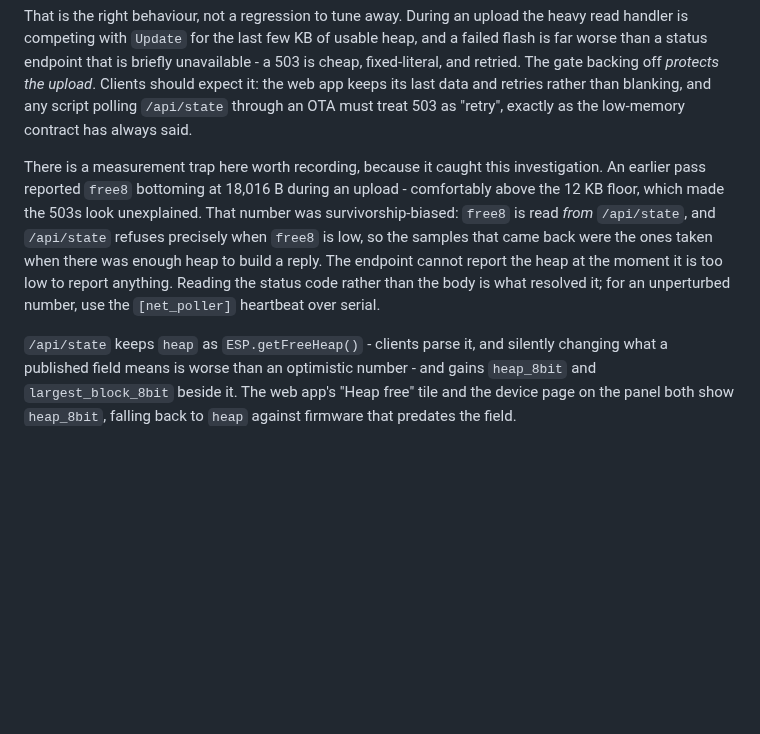
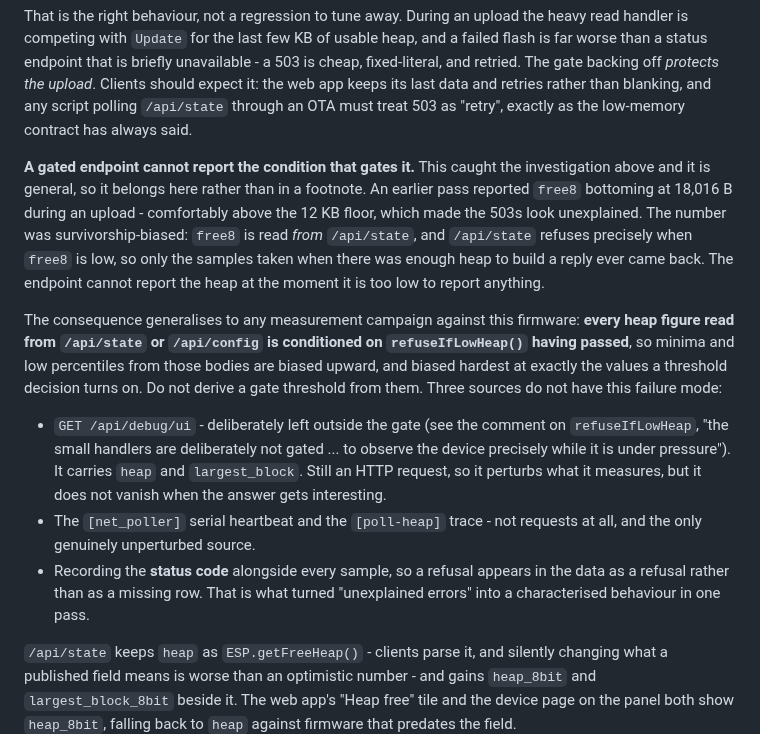
Before and after one commit to holdTheDoorHoid/philly-transit-display, a Markdown page: DESIGN.md, the part around the change. Drawn GitHub-style; blank space fills up the shorter version.

Commit message:
docs: the 503-during-upload is the bug going away, not a lost capability
Two gaps desktop-c8 pointed out in the previous commit.

The changelog did not mention the behaviour at all, and the owner would have met
it for the first time during an update. It is there now, in the owner's language,
and framed the way it actually is: /api/state answered through an upload only
because the gate was broken, so a status reading that pauses for a few seconds
while the update gets the memory it needs is the repair working, not a capability
being removed. Written that way deliberately - the same facts arranged as "the
status page stops responding during updates" would read as a regression and would
be wrong.

The measurement note was also scoped too narrowly. It read as a footnote about
one OTA run, when the general form is: a gated endpoint cannot report the
condition that gates it. Every heap figure read from /api/state or /api/config is
conditioned on refuseIfLowHeap() having passed, so minima and low percentiles
from those bodies are biased upward, hardest at exactly the values a threshold
decision turns on. Nobody should derive a gate threshold from them - which is
uncomfortably close to what I did earlier today. DESIGN 2.1 now says so and names
the three sources that do not have the failure mode: GET /api/debug/ui, which the
refuseIfLowHeap comment already documents as deliberately ungated so the device
can be observed under pressure; the [net_poller] serial heartbeat and [poll-heap]
trace, the only genuinely unperturbed source; and recording the status code beside
every sample so a refusal lands in the data as a refusal rather than a gap.

Co-Authored-By: Claude Opus 5 <noreply@anthropic.com>

```diff
--- a/DESIGN.md
+++ b/DESIGN.md
@@ -369,13 +369,29 @@ backing off *protects the upload*. Clients should expect it: the web app keeps i
 retries rather than blanking, and any script polling `/api/state` through an OTA must treat 503 as
 "retry", exactly as the low-memory contract has always said.
 
-There is a measurement trap here worth recording, because it caught this investigation. An earlier
-pass reported `free8` bottoming at 18,016 B during an upload - comfortably above the 12 KB floor,
-which made the 503s look unexplained. That number was survivorship-biased: `free8` is read *from*
-`/api/state`, and `/api/state` refuses precisely when `free8` is low, so the samples that came back
-were the ones taken when there was enough heap to build a reply. The endpoint cannot report the
-heap at the moment it is too low to report anything. Reading the status code rather than the body
-is what resolved it; for an unperturbed number, use the `[net_poller]` heartbeat over serial.
+**A gated endpoint cannot report the condition that gates it.** This caught the investigation above
+and it is general, so it belongs here rather than in a footnote. An earlier pass reported `free8`
+bottoming at 18,016 B during an upload - comfortably above the 12 KB floor, which made the 503s look
+unexplained. The number was survivorship-biased: `free8` is read *from* `/api/state`, and
+`/api/state` refuses precisely when `free8` is low, so only the samples taken when there was enough
+heap to build a reply ever came back. The endpoint cannot report the heap at the moment it is too
+low to report anything.
+
+The consequence generalises to any measurement campaign against this firmware: **every heap figure
+read from `/api/state` or `/api/config` is conditioned on `refuseIfLowHeap()` having passed**, so
+minima and low percentiles from those bodies are biased upward, and biased hardest at exactly the
+values a threshold decision turns on. Do not derive a gate threshold from them. Three sources do
+not have this failure mode:
+
+- `GET /api/debug/ui` - deliberately left outside the gate (see the comment on `refuseIfLowHeap`,
+  "the small handlers are deliberately not gated ... to observe the device precisely while it is
+  under pressure"). It carries `heap` and `largest_block`. Still an HTTP request, so it perturbs
+  what it measures, but it does not vanish when the answer gets interesting.
+- The `[net_poller]` serial heartbeat and the `[poll-heap]` trace - not requests at all, and the
+  only genuinely unperturbed source.
+- Recording the **status code** alongside every sample, so a refusal appears in the data as a
+  refusal rather than as a missing row. That is what turned "unexplained errors" into a
+  characterised behaviour in one pass.
 
 `/api/state` keeps `heap` as `ESP.getFreeHeap()` - clients parse it, and silently changing what a
 published field means is worse than an optimistic number - and gains `heap_8bit` and
```
Also changed, not shown: CHANGELOG.md (+8 -1 lines).
